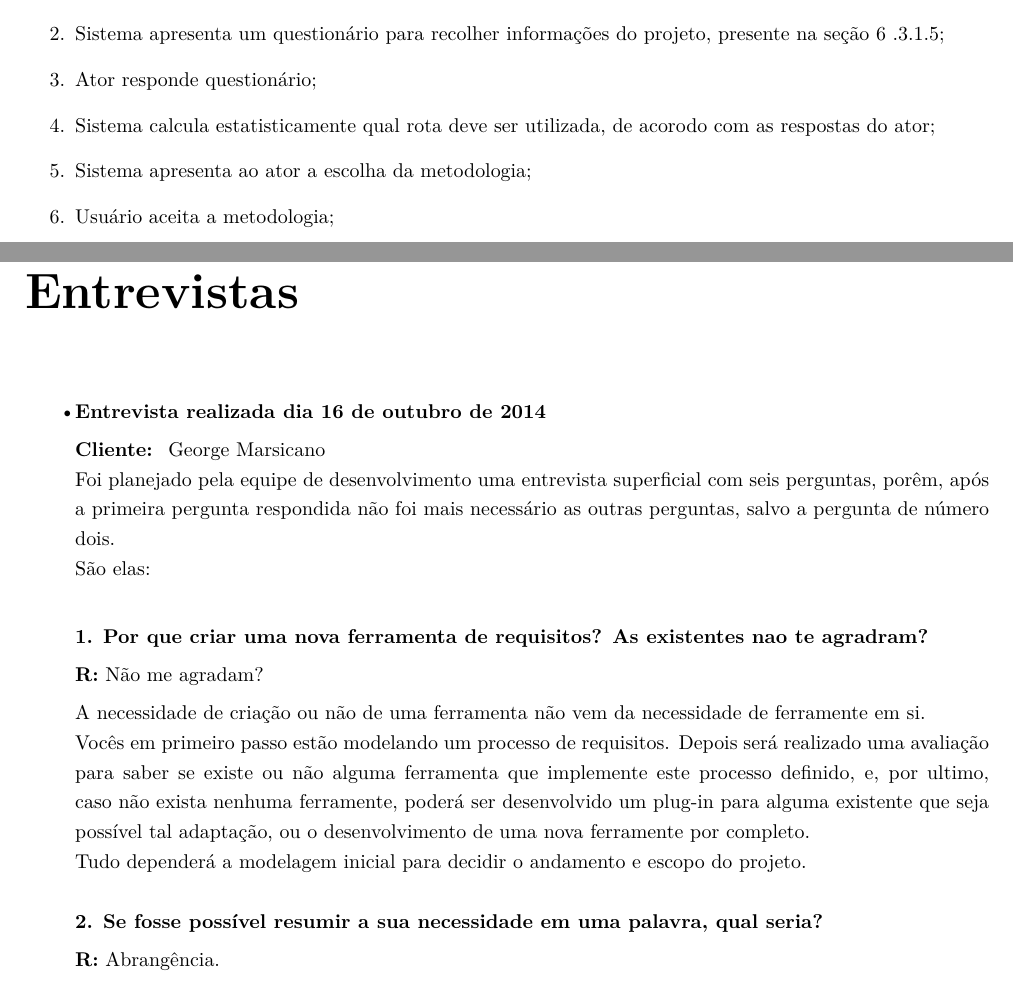
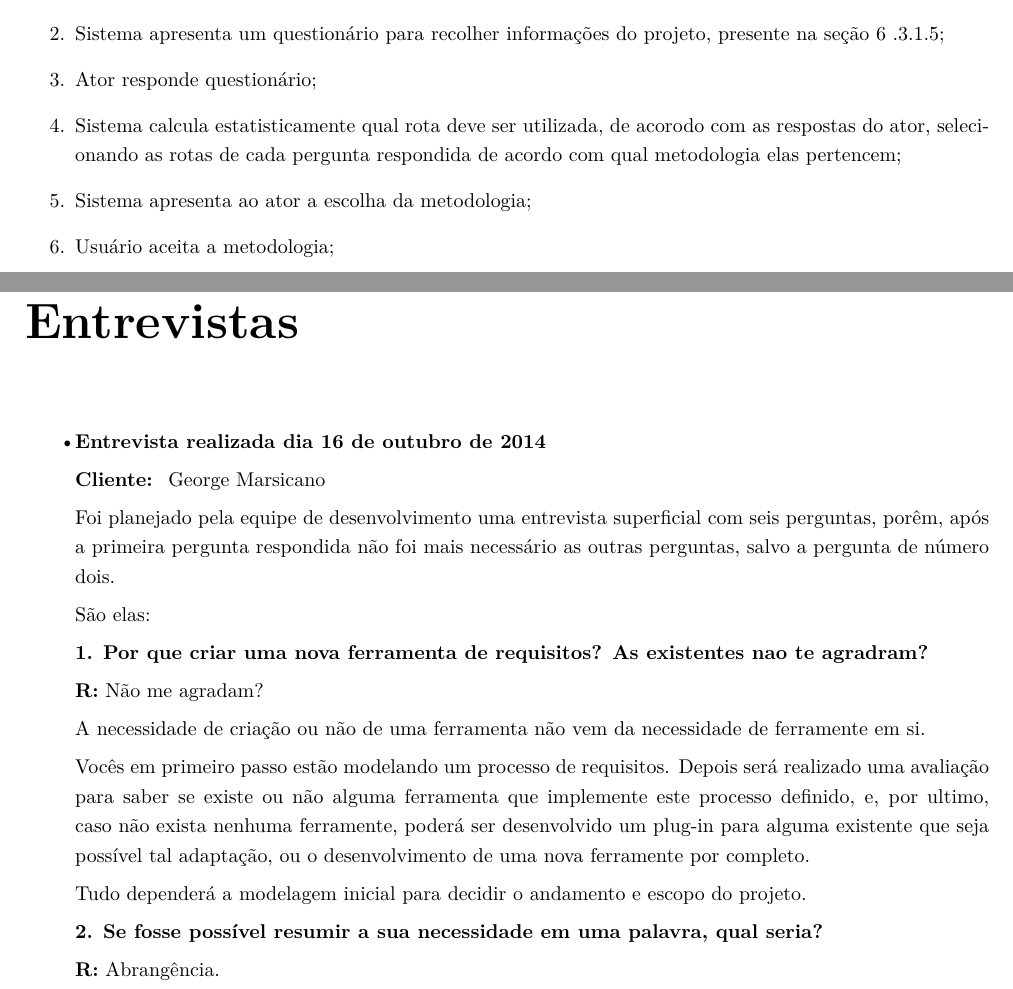
Before and after one commit to EduardoBrasil/Requisitos, a LaTeX document (main.tex, which reads conteudo/anexos.tex, conteudo/docCasoDeUso.tex): two parts of pages 32 and 36 of 41, joined at a grey line, cut so that both start at the same text. Compiled offline with pdfLaTeX; a LaTeX package or settings file that is missing is left out; a missing bibliography style is replaced by a similar one.

Commit message:
Corrigido um passo do fluxo básico da descrição do caso de uso 1.3.1.1

```diff
--- a/conteudo/anexos.tex
+++ b/conteudo/anexos.tex
@@ -5,22 +5,22 @@
 	\begin{itemize}
 		\item \textbf{Entrevista realizada dia 16 de outubro de 2014}
 
-			\cliente~ George Marsicano\\
-			Foi planejado pela equipe de desenvolvimento uma entrevista superficial com seis perguntas, porêm, após a primeira pergunta respondida não foi mais necessário as outras perguntas, salvo a pergunta de número dois.\\
-			São elas:\\
+			\cliente~ George Marsicano
 
+			Foi planejado pela equipe de desenvolvimento uma entrevista superficial com seis perguntas, porêm, após a primeira pergunta respondida não foi mais necessário as outras perguntas, salvo a pergunta de número dois.
+
+			São elas:
 
 			\textbf{1. Por que criar uma nova ferramenta de requisitos? As existentes nao te agradram?}
 
 			\textbf{R:} Não me agradam?
 
 			A necessidade de criação ou não de uma ferramenta não vem da necessidade de ferramente em si.
-			\\
+
 			Vocês em primeiro passo estão modelando um processo de requisitos. Depois será realizado uma avaliação para saber se existe ou não alguma ferramenta que implemente este processo definido, e, por ultimo, caso não exista nenhuma ferramente, poderá ser desenvolvido um plug-in para alguma existente que seja possível tal adaptação, ou o desenvolvimento de uma nova ferramente por completo.
-			\\
+
 			Tudo dependerá a modelagem inicial para decidir o andamento e escopo do projeto.
-			\\
-			\\
+
 			\textbf{2. Se fosse possível resumir a sua necessidade em uma palavra, qual seria?}
 
 			\textbf{R:} Abrangência.
--- a/conteudo/docCasoDeUso.tex
+++ b/conteudo/docCasoDeUso.tex
@@ -103,7 +103,7 @@ Este caso de uso especifica a ação do sistema de, dada as informações solici
 		\item Ator decide criar um novo projeto;
 		\item Sistema apresenta um questionário para recolher informações do projeto, presente na seção \ref{sec:perguntas_do_questinario};
 		\item Ator responde questionário;
-		\item Sistema calcula estatisticamente qual rota deve ser utilizada, de acorodo com as respostas do ator;
+		\item Sistema calcula estatisticamente qual rota deve ser utilizada, de acorodo com as respostas do ator, selecionando as rotas de cada pergunta respondida de acordo com qual metodologia elas pertencem;
 			\label{item:1.3.1.1_empate}
 		\item Sistema apresenta ao ator a escolha da metodologia;
 		\item Usuário aceita a metodologia;
```
